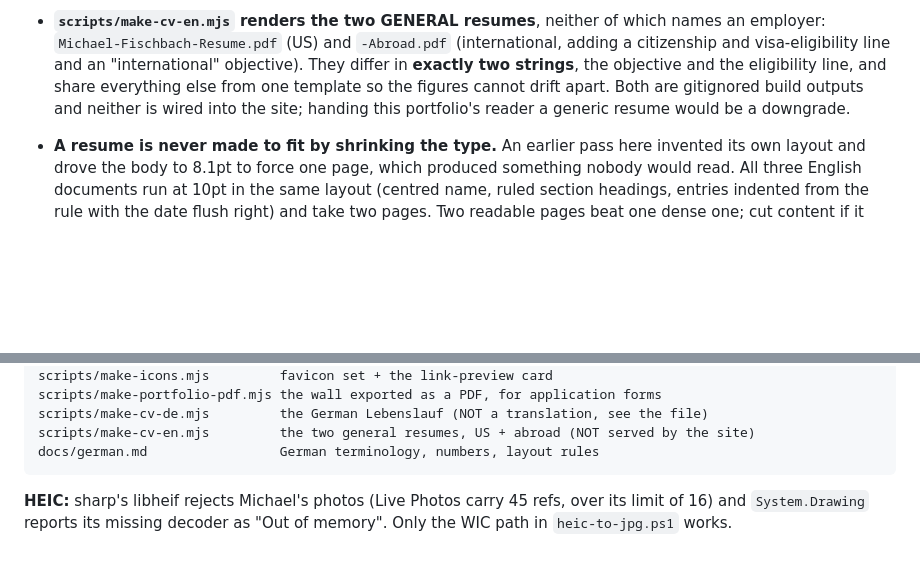
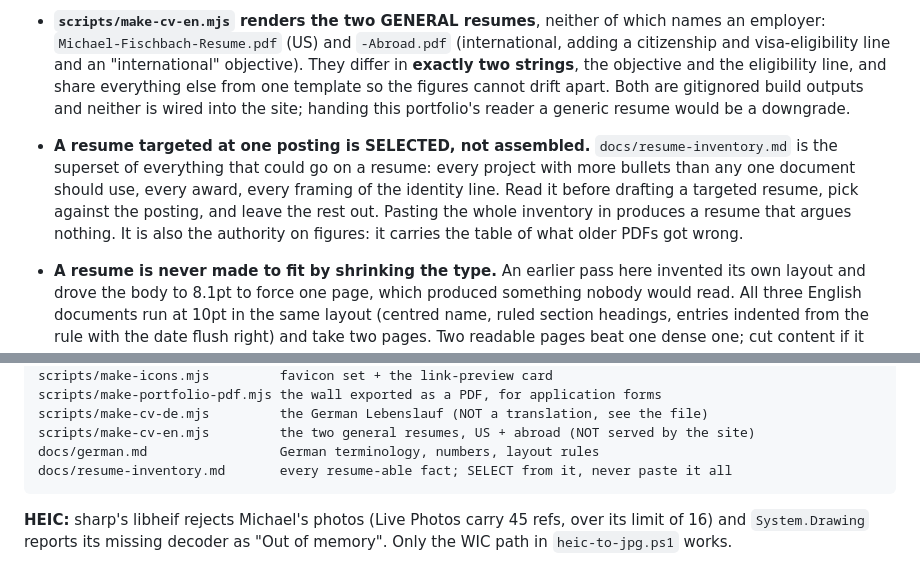
Before and after one commit to whynobro/portfolio, a Markdown page: CLAUDE.md, 2 parts joined by grey strips. GitHub-like rendering; blank space fills up the shorter version.

````diff
--- a/CLAUDE.md
+++ b/CLAUDE.md
@@ -82,6 +82,13 @@ Live: <https://michaelfischbach.dev> · repo `whynobro/portfolio`
   template so the figures cannot drift apart. Both are gitignored build outputs
   and neither is wired into the site; handing this portfolio's reader a generic
   resume would be a downgrade.
+- **A resume targeted at one posting is SELECTED, not assembled.**
+  `docs/resume-inventory.md` is the superset of everything that could go on a
+  resume: every project with more bullets than any one document should use,
+  every award, every framing of the identity line. Read it before drafting a
+  targeted resume, pick against the posting, and leave the rest out. Pasting
+  the whole inventory in produces a resume that argues nothing. It is also the
+  authority on figures: it carries the table of what older PDFs got wrong.
 - **A resume is never made to fit by shrinking the type.** An earlier pass here
   invented its own layout and drove the body to 8.1pt to force one page, which
   produced something nobody would read. All three English documents run at 10pt
@@ -216,6 +223,7 @@ scripts/make-portfolio-pdf.mjs the wall exported as a PDF, for application forms
 scripts/make-cv-de.mjs         the German Lebenslauf (NOT a translation, see the file)
 scripts/make-cv-en.mjs         the two general resumes, US + abroad (NOT served by the site)
 docs/german.md                 German terminology, numbers, layout rules
+docs/resume-inventory.md       every resume-able fact; SELECT from it, never paste it all
 ```
 
 **HEIC:** sharp's libheif rejects Michael's photos (Live Photos carry 45 refs,
````
Also changed, not shown: docs/resume-inventory.md (added, +350 -0 lines).
